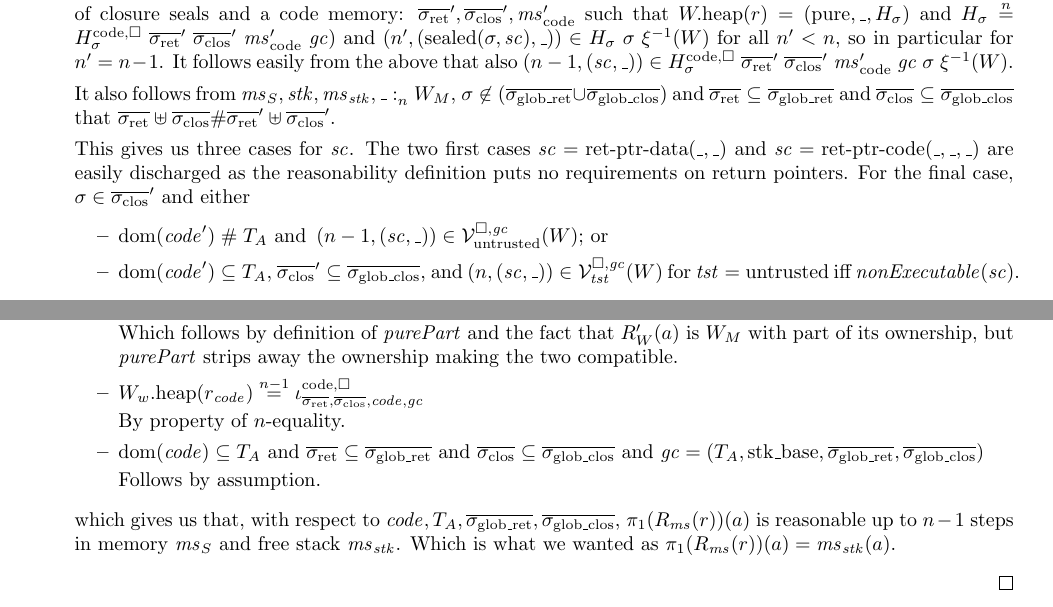
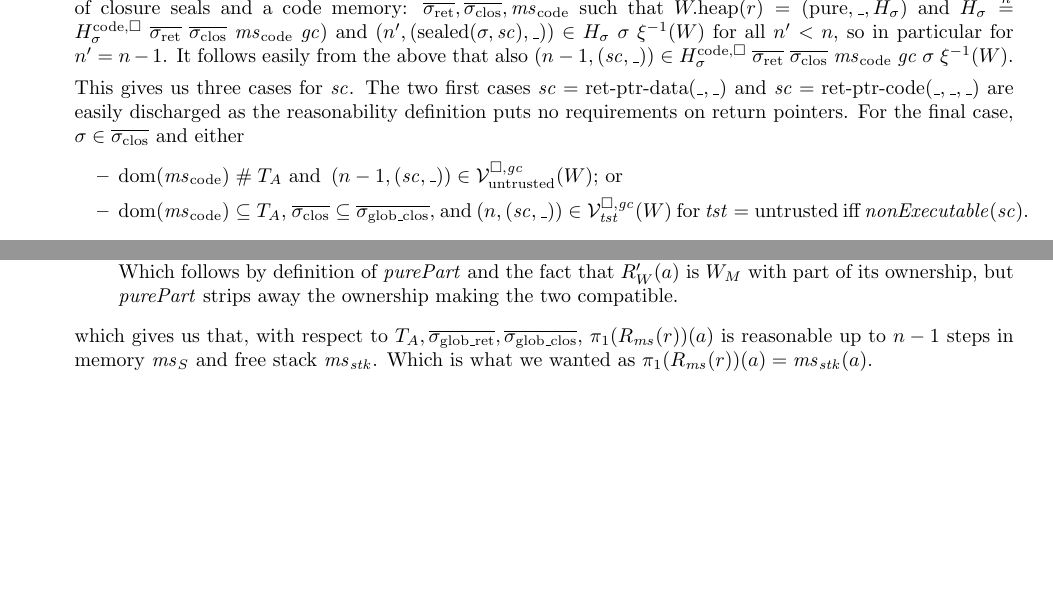
Before and after one commit to dominiquedevriese/capability-machine-reasoning-on-paper, a LaTeX document (fully-abstract-comp/technical-report.tex): two parts of pages 30 and 31 of 71, joined at a grey line, cut at the place of the change, the shorter picture padded with empty space. Compiled offline with pdfLaTeX.

Commit message:
Simplify lemma and proof.

```diff
--- a/fully-abstract-comp/technical-report.tex
+++ b/fully-abstract-comp/technical-report.tex
@@ -2634,17 +2618,15 @@ or the following implications hold.
 
   \item If $w = \sealed{\sigma,\vsc}$ and $\sigma \not\in (\gsigrets\cup \gsigcloss)$ then $\vsc$ is reasonable for $n-1$ steps:
 
-    By $\npair{(w,\_)} \in \lrv(W_w)$, we get some region $r \in \dom(\pwheap)$ and a set of return seals, a set of closure seals and a code memory: $\sigrets',\sigcloss',\mscode'$ such that $\pwheap(r) = (\pure,\_,H_\sigma)$ and $H_\sigma \nequal H^\mathrm{code,\square}_\sigma \; \sigrets' \; \sigcloss' \; \mscode' \; \gc)$ and $\npair[n']{(\sealed{\sigma,\vsc},\_)} \in H_\sigma \; \sigma \; \xi^{-1}(W)$ for all $n' < n$, so in particular for $n' = n-1$.
-    It follows easily from the above that also $\npair[n-1]{(\vsc,\_)} \in H^\mathrm{code,\square}_\sigma \; \sigrets' \; \sigcloss' \; \mscode' \; \gc \; \sigma \; \xi^{-1}(W)$.
-
-    It also follows from $\memSat{\ms_S,\stk,\ms_\stk,\_}{W_M}$, $\sigma \not\in (\gsigrets\cup \gsigcloss)$ and $\sigrets \subseteq \gsigrets$ and $\sigcloss \subseteq \gsigcloss$ that $\sigrets \uplus \sigcloss \# \sigrets' \uplus \sigcloss'$.
+    By $\npair{(w,\_)} \in \lrv(W_w)$, we get some region $r \in \dom(\pwheap)$ and a set of return seals, a set of closure seals and a code memory: $\sigrets,\sigcloss,\mscode$ such that $\pwheap(r) = (\pure,\_,H_\sigma)$ and $H_\sigma \nequal H^\mathrm{code,\square}_\sigma \; \sigrets \; \sigcloss \; \mscode \; \gc)$ and $\npair[n']{(\sealed{\sigma,\vsc},\_)} \in H_\sigma \; \sigma \; \xi^{-1}(W)$ for all $n' < n$, so in particular for $n' = n-1$.
+    It follows easily from the above that also $\npair[n-1]{(\vsc,\_)} \in H^\mathrm{code,\square}_\sigma \; \sigrets \; \sigcloss \; \mscode \; \gc \; \sigma \; \xi^{-1}(W)$.
 
     This gives us three cases for $\vsc$.
     The two first cases $\vsc = \retptrd(\_,\_)$ and $\vsc = \retptrc(\_,\_,\_)$ are easily discharged as the reasonability definition puts no requirements on return pointers.
-    For the final case, $\sigma \in \sigcloss'$ and either
+    For the final case, $\sigma \in \sigcloss$ and either
     \begin{itemize}
-    \item $\dom(\code') \mathrel{\#} \ta \tand \npair[n-1]{(\vsc,\_)} \in \lrv (W)$; or
-    \item $\dom(\code') \subseteq \ta$, $\sigcloss' \subseteq \gsigcloss$, and $\npair{(\vsc,\_)} \in \lrvg{\trust}(W)$ for $\trust = \untrusted$ iff $\nonExec{\vsc}$.
+    \item $\dom(\mscode) \mathrel{\#} \ta \tand \npair[n-1]{(\vsc,\_)} \in \lrv (W)$; or
+    \item $\dom(\mscode) \subseteq \ta$, $\sigcloss \subseteq \gsigcloss$, and $\npair{(\vsc,\_)} \in \lrvg{\trust}(W)$ for $\trust = \untrusted$ iff $\nonExec{\vsc}$.
     \end{itemize}
     In the first case, the result follows from the induction hypothesis.
     In the second case, we have a contradiction with $\sigma \not\in (\gsigrets\cup \gsigcloss)$.
@@ -2732,14 +2708,8 @@ or the following implications hold.
     \item $\purePart{R_W'(a)} \oplus \purePart{W_M}$
 
       Which follows by definition of $\purePart{}$ and the fact that $R_W'(a)$ is $W_M$ with part of its ownership, but $\purePart{}$ strips away the ownership making the two compatible.
-    \item $\pwheap[W_w](r_\code) \nequal[n-1] \codereg{\sigrets,\sigcloss,\code,\gc}$
-
-      By property of $n$-equality.
-    \item $\dom(\code) \subseteq \ta$ and $\sigrets \subseteq \gsigrets$ and $\sigcloss \subseteq \gsigcloss$ and $\gc = (\ta,\stkb,\gsigrets,\gsigcloss)$
-
-      Follows by assumption.
     \end{itemize}
-    which gives us that, with respect to $\code,\ta,\gsigrets,\gsigcloss$, $\pi_1(R_\ms(r))(a)$ is reasonable up to $n-1$ steps in memory $\ms_S$ and free stack $\ms_\stk$.
+    which gives us that, with respect to $\ta,\gsigrets,\gsigcloss$, $\pi_1(R_\ms(r))(a)$ is reasonable up to $n-1$ steps in memory $\ms_S$ and free stack $\ms_\stk$.
     Which is what we wanted as $\pi_1(R_\ms(r))(a) = \ms_\stk(a)$.
   \end{itemize}
 \end{proof}
```
Also changed, not shown: fully-abstract-comp/technical-report.tex (28 more changed lines).
